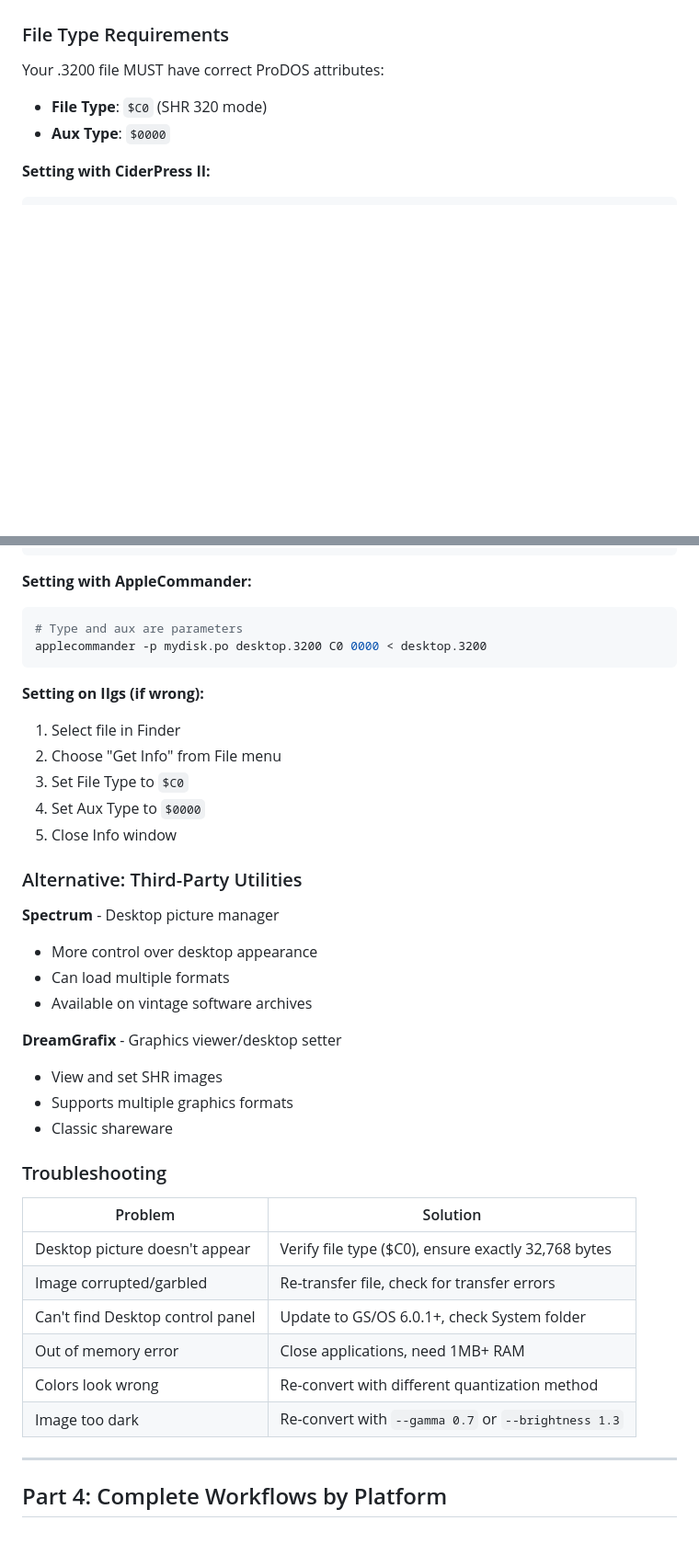
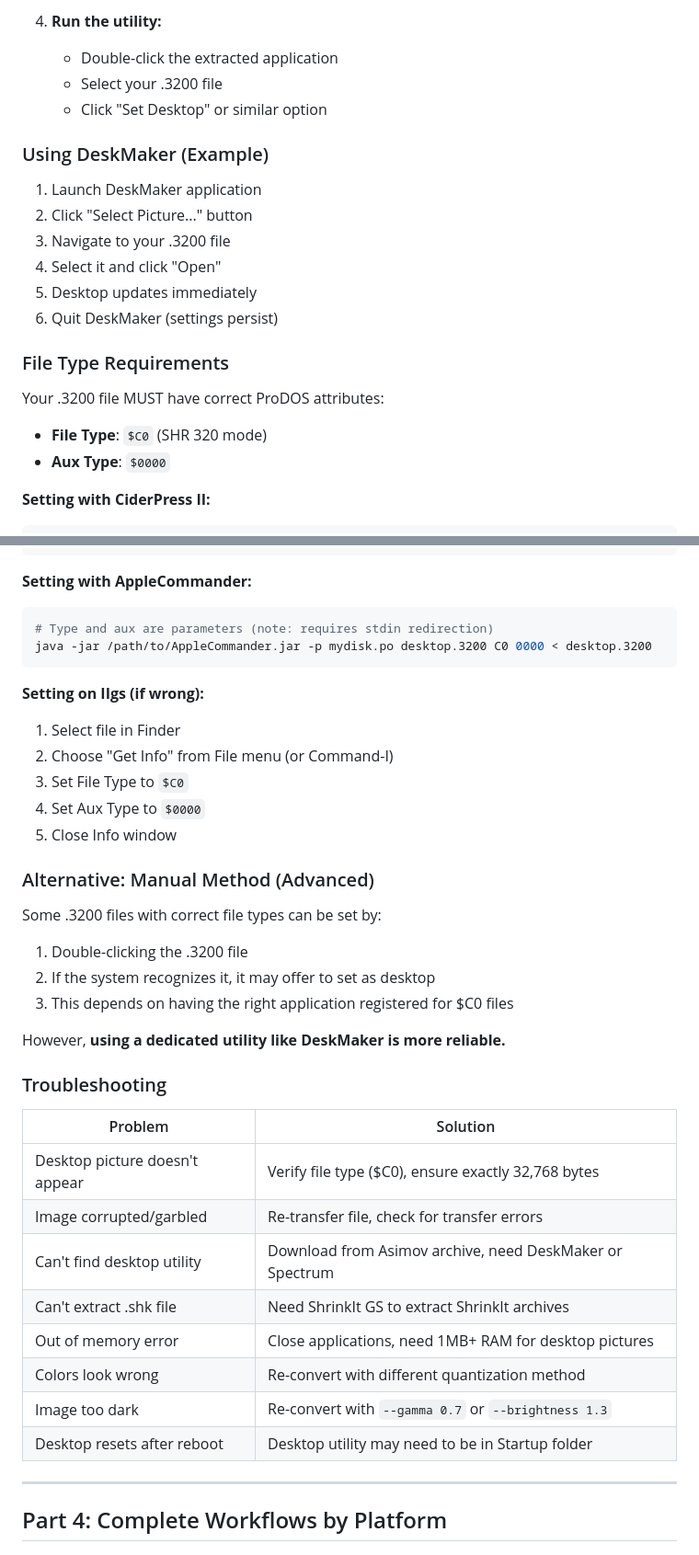
Before and after one commit to skeptomai/gs-convert, a Markdown page: docs/TRANSFERRING_TO_APPLE_IIGS.md, 2 parts joined by grey strips. Shown at 92% size. GitHub-like rendering; blank space fills up the shorter version.

````diff
--- a/docs/TRANSFERRING_TO_APPLE_IIGS.md
+++ b/docs/TRANSFERRING_TO_APPLE_IIGS.md
@@ -579,3 +629,16 @@ Once your .3200 file is on the Apple IIgs:
+4. **Run the utility:**
+   - Double-click the extracted application
+   - Select your .3200 file
+   - Click "Set Desktop" or similar option
+
+### Using DeskMaker (Example)
+
+1. Launch DeskMaker application
+2. Click "Select Picture..." button
+3. Navigate to your .3200 file
+4. Select it and click "Open"
+5. Desktop updates immediately
+6. Quit DeskMaker (settings persist)
 
 ### File Type Requirements
 
@@ -592,28 +655,25 @@ cp2 add mydisk.po desktop.3200 --type C0 --aux 0000
 
 **Setting with AppleCommander:**
 ```bash
-# Type and aux are parameters
-applecommander -p mydisk.po desktop.3200 C0 0000 < desktop.3200
+# Type and aux are parameters (note: requires stdin redirection)
+java -jar /path/to/AppleCommander.jar -p mydisk.po desktop.3200 C0 0000 < desktop.3200
 ```
 
 **Setting on IIgs (if wrong):**
 1. Select file in Finder
-2. Choose "Get Info" from File menu
+2. Choose "Get Info" from File menu (or Command-I)
 3. Set File Type to `$C0`
 4. Set Aux Type to `$0000`
 5. Close Info window
 
-### Alternative: Third-Party Utilities
+### Alternative: Manual Method (Advanced)
 
-**Spectrum** - Desktop picture manager
-- More control over desktop appearance
-- Can load multiple formats
-- Available on vintage software archives
+Some .3200 files with correct file types can be set by:
+1. Double-clicking the .3200 file
+2. If the system recognizes it, it may offer to set as desktop
+3. This depends on having the right application registered for $C0 files
 
-**DreamGrafix** - Graphics viewer/desktop setter
-- View and set SHR images
-- Supports multiple graphics formats
-- Classic shareware
+However, **using a dedicated utility like DeskMaker is more reliable.**
 
 ### Troubleshooting
 
@@ -621,10 +681,12 @@ applecommander -p mydisk.po desktop.3200 C0 0000 < desktop.3200
 |---------|----------|
 | Desktop picture doesn't appear | Verify file type ($C0), ensure exactly 32,768 bytes |
 | Image corrupted/garbled | Re-transfer file, check for transfer errors |
-| Can't find Desktop control panel | Update to GS/OS 6.0.1+, check System folder |
-| Out of memory error | Close applications, need 1MB+ RAM |
+| Can't find desktop utility | Download from Asimov archive, need DeskMaker or Spectrum |
+| Can't extract .shk file | Need ShrinkIt GS to extract ShrinkIt archives |
+| Out of memory error | Close applications, need 1MB+ RAM for desktop pictures |
 | Colors look wrong | Re-convert with different quantization method |
 | Image too dark | Re-convert with `--gamma 0.7` or `--brightness 1.3` |
+| Desktop resets after reboot | Desktop utility may need to be in Startup folder |
 
 ---
 
````
Also changed, not shown: other parts of docs/TRANSFERRING_TO_APPLE_IIGS.md (+66 -16 lines).
